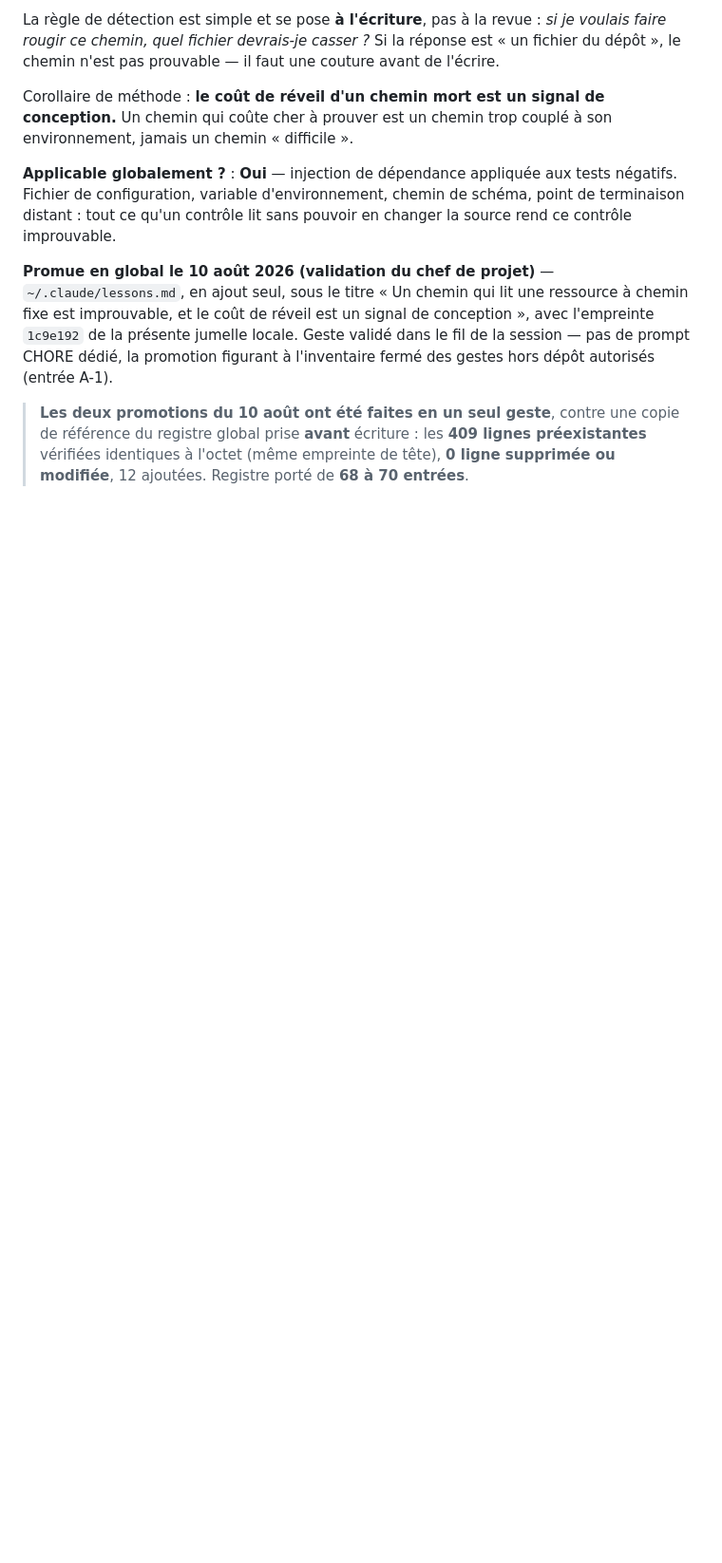
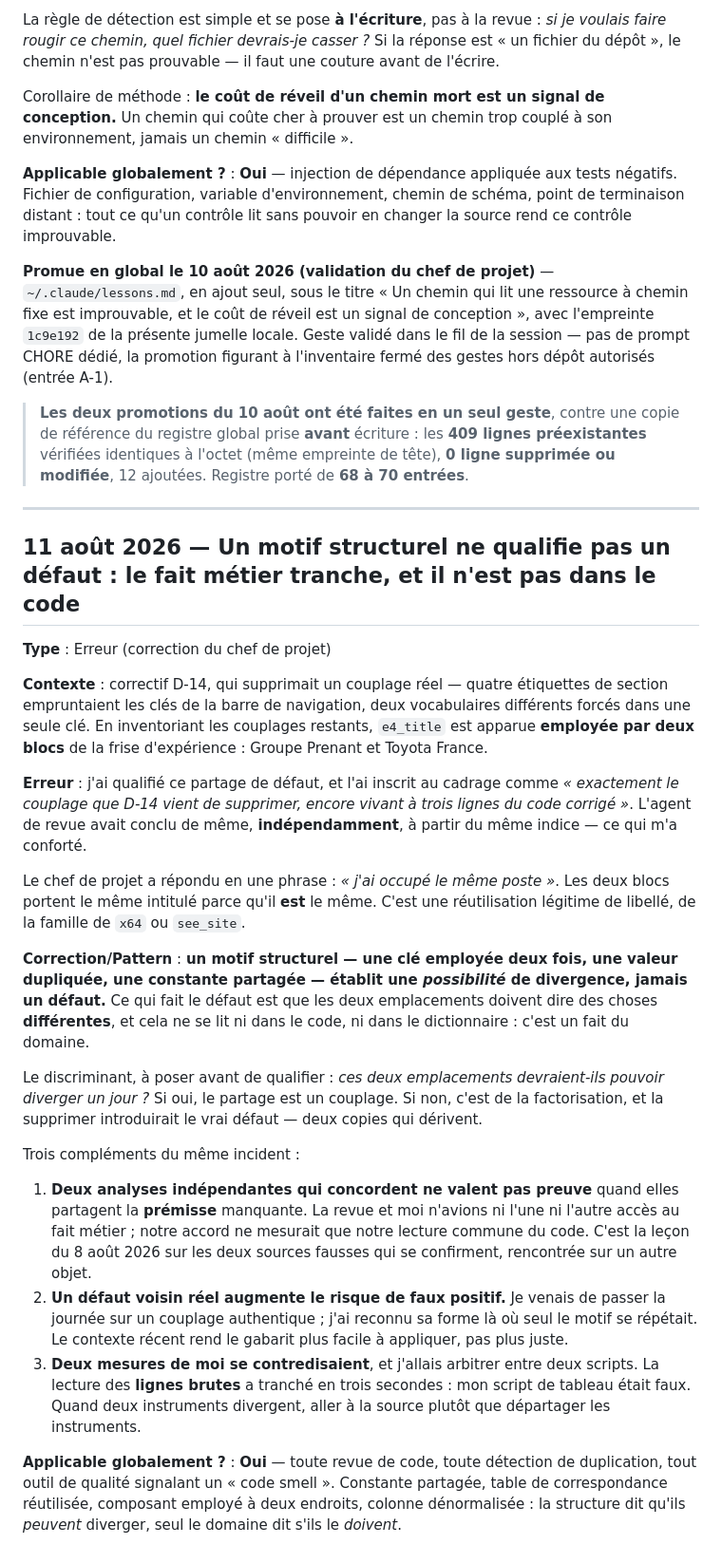
Before and after one commit to lianazel/lianazel.github.io, a Markdown page: tasks/lessons.md, the part around the change. Shown at 95% size. Drawn GitHub-style; blank space fills up the shorter version.

Commit message:
docs: D-15 corrigee -- le partage de e4_title n'est pas un defaut
Correction du chef de projet apres validation visuelle : les blocs Groupe
Prenant et Toyota France partagent la cle e4_title parce que LE POSTE OCCUPE
ETAIT LE MEME -- « Chef de Projet & Developpeur ». C'est une reutilisation
legitime de libelle, famille de x64 et see_site.

J'avais inscrit ce partage au cadrage comme « exactement le couplage que D-14
vient de supprimer ». C'etait faux. La distinction qui manquait : D-14 fermait
un cas ou deux emplacements affichaient des choses DIFFERENTES ; ici ils
affichent la meme chose parce qu'elle EST la meme. Le motif structurel est
identique, le fait metier est oppose -- et le fait metier n'est ni dans le code
ni dans le dictionnaire.

Deux circonstances qui rendent l'erreur instructive :
  . la revue et moi l'avons commise INDEPENDAMMENT, a partir du meme indice.
    Notre accord ne mesurait que notre lecture commune du code : il nous
    manquait a tous deux la premisse ;
  . je venais de passer la journee sur un couplage authentique, et j'ai reconnu
    sa forme la ou seul le motif se repetait.

D-15 reecrite : elle porte la correction plutot que de l'effacer. Ce qui reste,
mesure : 7 commentaires faux sur 10 en miroir d'un ordre anterieur, et une
numerotation de cles qui porte la meme trace.

Lecon consignee : un motif structurel ne qualifie pas un defaut, le fait metier
tranche, et il n'est pas dans le code.

```diff
--- a/tasks/lessons.md
+++ b/tasks/lessons.md
@@ -274,3 +274,49 @@ fermé des gestes hors dépôt autorisés (entrée A-1).
 > registre global prise **avant** écriture : les **409 lignes préexistantes** vérifiées identiques à
 > l'octet (même empreinte de tête), **0 ligne supprimée ou modifiée**, 12 ajoutées. Registre porté de
 > **68 à 70 entrées**.
+
+---
+
+## 11 août 2026 — Un motif structurel ne qualifie pas un défaut : le fait métier tranche, et il n'est pas dans le code
+
+**Type** : Erreur (correction du chef de projet)
+
+**Contexte** : correctif D-14, qui supprimait un couplage réel — quatre étiquettes de section
+empruntaient les clés de la barre de navigation, deux vocabulaires différents forcés dans une seule
+clé. En inventoriant les couplages restants, `e4_title` est apparue **employée par deux blocs** de la
+frise d'expérience : Groupe Prenant et Toyota France.
+
+**Erreur** : j'ai qualifié ce partage de défaut, et l'ai inscrit au cadrage comme *« exactement le
+couplage que D-14 vient de supprimer, encore vivant à trois lignes du code corrigé »*. L'agent de
+revue avait conclu de même, **indépendamment**, à partir du même indice — ce qui m'a conforté.
+
+Le chef de projet a répondu en une phrase : *« j'ai occupé le même poste »*. Les deux blocs portent le
+même intitulé parce qu'il **est** le même. C'est une réutilisation légitime de libellé, de la famille
+de `x64` ou `see_site`.
+
+**Correction/Pattern** : **un motif structurel — une clé employée deux fois, une valeur dupliquée, une
+constante partagée — établit une *possibilité* de divergence, jamais un défaut.** Ce qui fait le
+défaut est que les deux emplacements doivent dire des choses **différentes**, et cela ne se lit ni
+dans le code, ni dans le dictionnaire : c'est un fait du domaine.
+
+Le discriminant, à poser avant de qualifier : *ces deux emplacements devraient-ils pouvoir diverger
+un jour ?* Si oui, le partage est un couplage. Si non, c'est de la factorisation, et la supprimer
+introduirait le vrai défaut — deux copies qui dérivent.
+
+Trois compléments du même incident :
+
+1. **Deux analyses indépendantes qui concordent ne valent pas preuve** quand elles partagent la
+   **prémisse** manquante. La revue et moi n'avions ni l'une ni l'autre accès au fait métier ; notre
+   accord ne mesurait que notre lecture commune du code. C'est la leçon du 8 août 2026 sur les deux
+   sources fausses qui se confirment, rencontrée sur un autre objet.
+2. **Un défaut voisin réel augmente le risque de faux positif.** Je venais de passer la journée sur un
+   couplage authentique ; j'ai reconnu sa forme là où seul le motif se répétait. Le contexte récent
+   rend le gabarit plus facile à appliquer, pas plus juste.
+3. **Deux mesures de moi se contredisaient**, et j'allais arbitrer entre deux scripts. La lecture des
+   **lignes brutes** a tranché en trois secondes : mon script de tableau était faux. Quand deux
+   instruments divergent, aller à la source plutôt que départager les instruments.
+
+**Applicable globalement ?** : **Oui** — toute revue de code, toute détection de duplication, tout
+outil de qualité signalant un « code smell ». Constante partagée, table de correspondance réutilisée,
+composant employé à deux endroits, colonne dénormalisée : la structure dit qu'ils *peuvent* diverger,
+seul le domaine dit s'ils le *doivent*.
```
Also changed, not shown: CLAUDE.md (+11 -1 lines).
